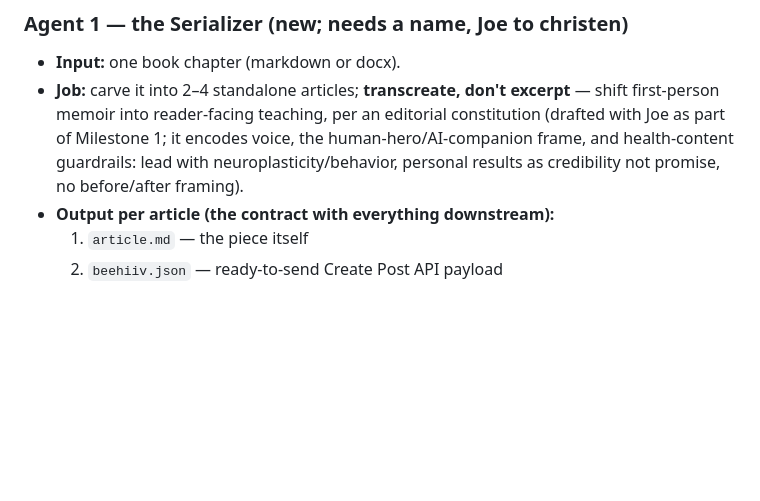
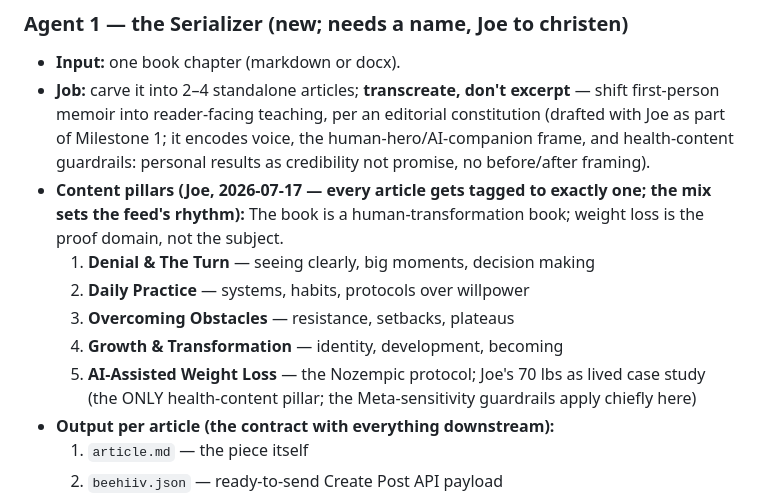
Before and after one commit to quattronejd-lgtm/vale, a Markdown page: docs/qb-content-engine-brief.md, the part around the change. GitHub-like rendering; blank space fills up the shorter version.

Commit message:
Brief: five content pillars — human transformation first, weight loss as proof domain
Co-Authored-By: Claude Fable 5 <noreply@anthropic.com>
Claude-Session: https://claude.ai/code/session_01C1xT5CvrgDqA13F8bsbkV1

```diff
--- a/docs/qb-content-engine-brief.md
+++ b/docs/qb-content-engine-brief.md
@@ -80,9 +80,18 @@ risk profiles, and approval needs. Loose coupling via the published feed.
 - **Job:** carve it into 2–4 standalone articles; **transcreate, don't excerpt**
   — shift first-person memoir into reader-facing teaching, per an editorial
   constitution (drafted with Joe as part of Milestone 1; it encodes voice, the
-  human-hero/AI-companion frame, and health-content guardrails: lead with
-  neuroplasticity/behavior, personal results as credibility not promise, no
-  before/after framing).
+  human-hero/AI-companion frame, and health-content guardrails: personal
+  results as credibility not promise, no before/after framing).
+- **Content pillars (Joe, 2026-07-17 — every article gets tagged to exactly
+  one; the mix sets the feed's rhythm):** The book is a human-transformation
+  book; weight loss is the proof domain, not the subject.
+  1. **Denial & The Turn** — seeing clearly, big moments, decision making
+  2. **Daily Practice** — systems, habits, protocols over willpower
+  3. **Overcoming Obstacles** — resistance, setbacks, plateaus
+  4. **Growth & Transformation** — identity, development, becoming
+  5. **AI-Assisted Weight Loss** — the Nozempic protocol; Joe's 70 lbs as
+     lived case study (the ONLY health-content pillar; the Meta-sensitivity
+     guardrails apply chiefly here)
 - **Output per article (the contract with everything downstream):**
   1. `article.md` — the piece itself
   2. `beehiiv.json` — ready-to-send Create Post API payload
```
